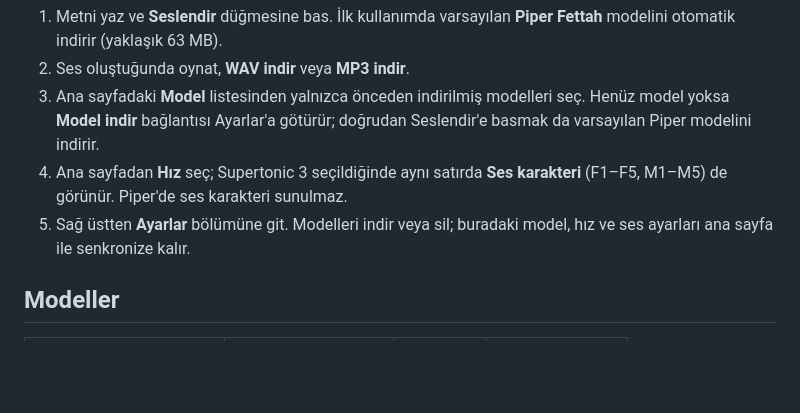
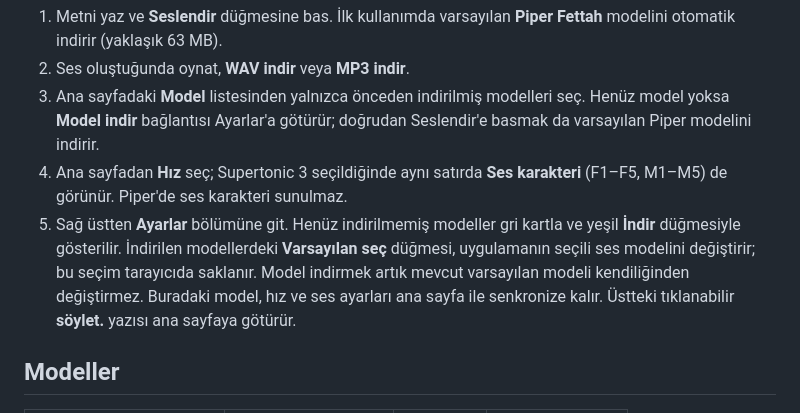
Before and after one commit to alorak/soylet, a Markdown page: README.md, the part around the change. GitHub-like rendering; blank space fills up the shorter version.

Commit message:
docs: explain new compact settings, download status and default selection

```diff
--- a/README.md
+++ b/README.md
@@ -27,7 +27,7 @@ Sunucu API'si, veritabanı veya API anahtarı gerekmez. GitHub Pages iş akış
 2. Ses oluştuğunda oynat, **WAV indir** veya **MP3 indir**.
 3. Ana sayfadaki **Model** listesinden yalnızca önceden indirilmiş modelleri seç. Henüz model yoksa **Model indir** bağlantısı Ayarlar'a götürür; doğrudan Seslendir'e basmak da varsayılan Piper modelini indirir.
 4. Ana sayfadan **Hız** seç; Supertonic 3 seçildiğinde aynı satırda **Ses karakteri** (F1–F5, M1–M5) de görünür. Piper'de ses karakteri sunulmaz.
-5. Sağ üstten **Ayarlar** bölümüne git. Modelleri indir veya sil; buradaki model, hız ve ses ayarları ana sayfa ile senkronize kalır.
+5. Sağ üstten **Ayarlar** bölümüne git. Henüz indirilmemiş modeller gri kartla ve yeşil **İndir** düğmesiyle gösterilir. İndirilen modellerdeki **Varsayılan seç** düğmesi, uygulamanın seçili ses modelini değiştirir; bu seçim tarayıcıda saklanır. Model indirmek artık mevcut varsayılan modeli kendiliğinden değiştirmez. Buradaki model, hız ve ses ayarları ana sayfa ile senkronize kalır. Üstteki tıklanabilir **söylet.** yazısı ana sayfaya götürür.
 
 ## Modeller
 
```
